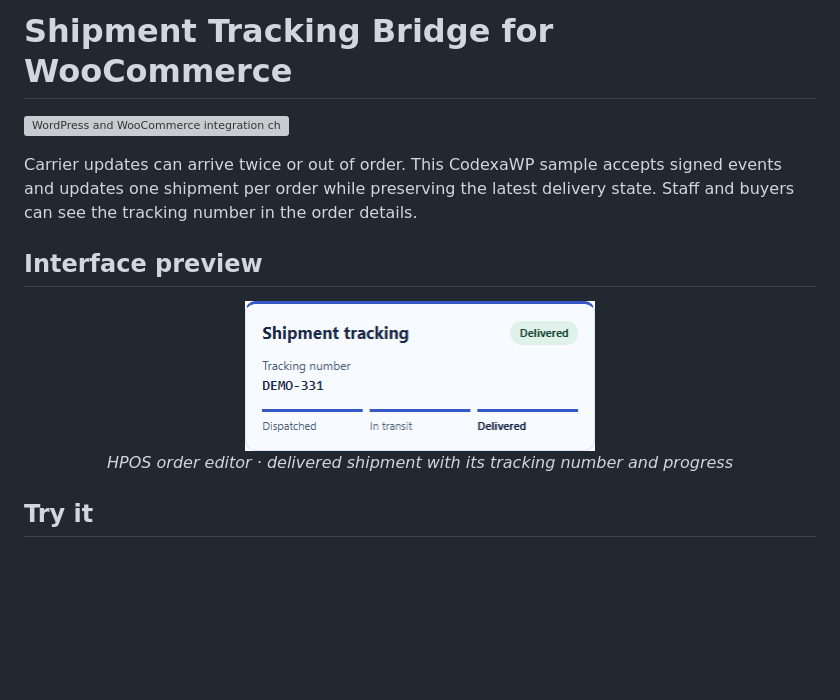
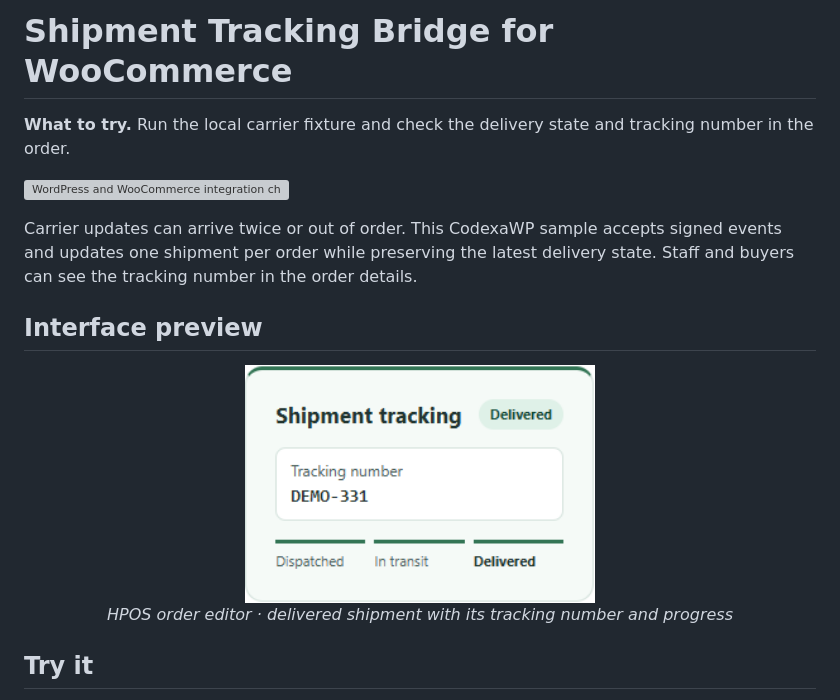
Before and after one commit to aa71200/woo-shipment-tracking-bridge, a Markdown page: README.md, the part around the change. Rendered like a GitHub page; pictures changed too: docs/order-shipment.png; blank space fills up the shorter version; grey boxes are pictures that could not be loaded.

```diff
--- a/README.md
+++ b/README.md
@@ -1,4 +1,6 @@
 # Shipment Tracking Bridge for WooCommerce
+
+**What to try.** Run the local carrier fixture and check the delivery state and tracking number in the order.
 
 [![WordPress and WooCommerce integration checks](https://github.com/aa71200/woo-shipment-tracking-bridge/actions/workflows/checks.yml/badge.svg?branch=main)](https://github.com/aa71200/woo-shipment-tracking-bridge/actions/workflows/checks.yml)
 
```
Also changed, not shown: 4 other files.
